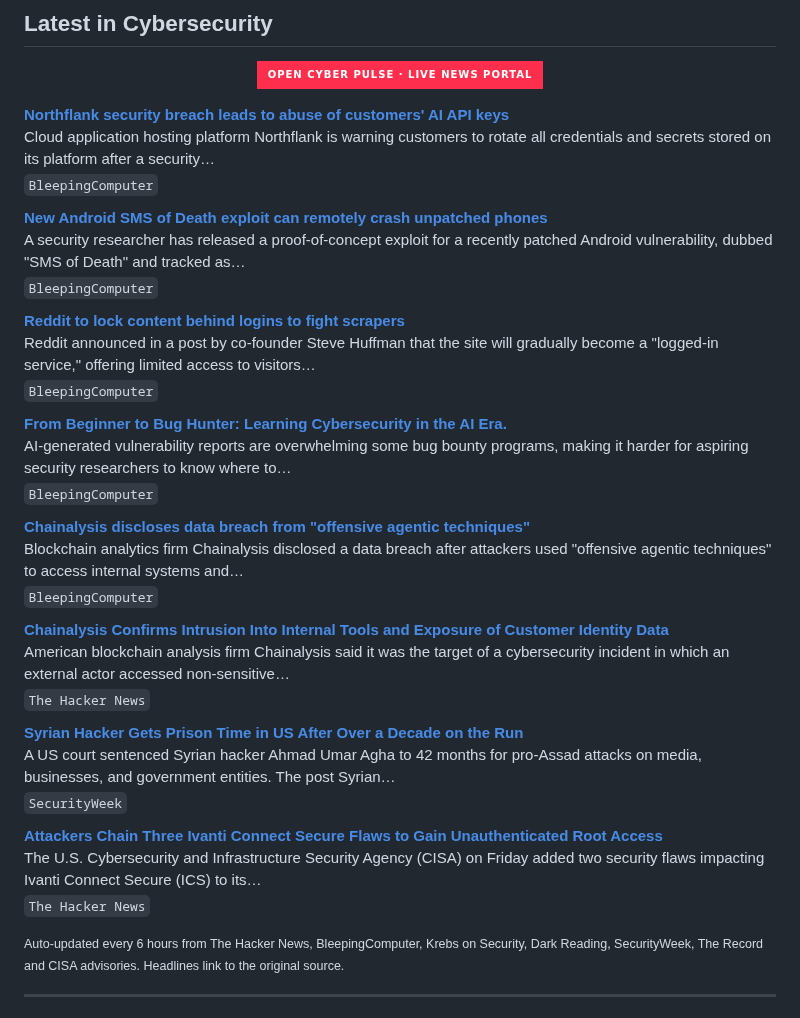
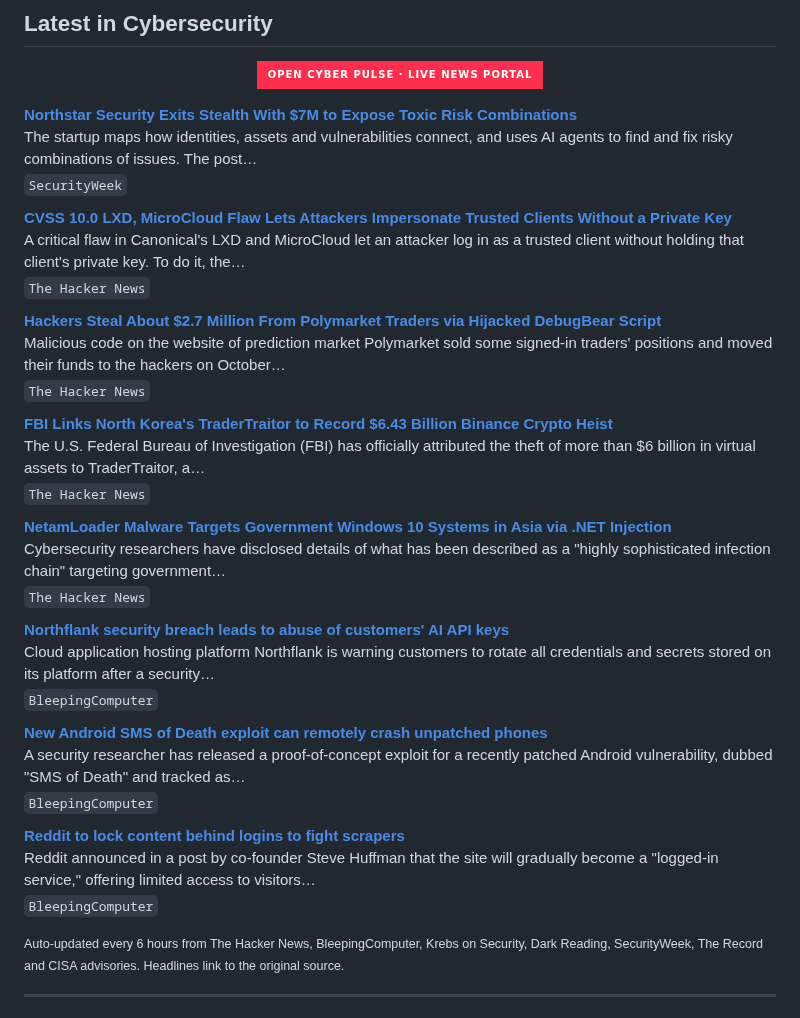
Before and after one commit to RochaCrypt/RochaCrypt, a Markdown page: README.md, the part around the change. Drawn GitHub-style; badges without logos.

Commit message:
chore: refresh cybersecurity news feed

```diff
--- a/README.md
+++ b/README.md
@@ -60,6 +60,26 @@ Throughout my career I have led programmes spanning SOC development, EDR/XDR dep
 
 <!-- CYBER-NEWS:START -->
 
+**[Northstar Security Exits Stealth With $7M to Expose Toxic Risk Combinations](https://www.securityweek.com/northstar-security-exits-stealth-with-7m-to-expose-toxic-risk-combinations/)**
+The startup maps how identities, assets and vulnerabilities connect, and uses AI agents to find and fix risky combinations of issues. The post…
+<sub>`SecurityWeek`</sub>
+
+**[CVSS 10.0 LXD, MicroCloud Flaw Lets Attackers Impersonate Trusted Clients Without a Private Key](https://thehackernews.com/2026/11/critical-lxd-and-microcloud-flaw-cvss.html)**
+A critical flaw in Canonical's LXD and MicroCloud let an attacker log in as a trusted client without holding that client's private key. To do it, the…
+<sub>`The Hacker News`</sub>
+
+**[Hackers Steal About $2.7 Million From Polymarket Traders via Hijacked DebugBear Script](https://thehackernews.com/2026/11/hackers-steal-about-27-million-from.html)**
+Malicious code on the website of prediction market Polymarket sold some signed-in traders' positions and moved their funds to the hackers on October…
+<sub>`The Hacker News`</sub>
+
+**[FBI Links North Korea's TraderTraitor to Record $6.43 Billion Binance Crypto Heist](https://thehackernews.com/2026/11/fbi-links-north-koreas-tradertraitor-to.html)**
+The U.S. Federal Bureau of Investigation (FBI) has officially attributed the theft of more than $6 billion in virtual assets to TraderTraitor, a…
+<sub>`The Hacker News`</sub>
+
+**[NetamLoader Malware Targets Government Windows 10 Systems in Asia via .NET Injection](https://thehackernews.com/2026/11/netamloader-malware-targets-government.html)**
+Cybersecurity researchers have disclosed details of what has been described as a "highly sophisticated infection chain" targeting government…
+<sub>`The Hacker News`</sub>
+
 **[Northflank security breach leads to abuse of customers' AI API keys](https://www.bleepingcomputer.com/news/security/northflank-security-breach-leads-to-abuse-of-customers-ai-api-keys/)**
 Cloud application hosting platform Northflank is warning customers to rotate all credentials and secrets stored on its platform after a security…
 <sub>`BleepingComputer`</sub>
@@ -71,26 +91,6 @@ A security researcher has released a proof-of-concept exploit for a recently pat
 **[Reddit to lock content behind logins to fight scrapers](https://www.bleepingcomputer.com/news/security/reddit-to-lock-content-behind-logins-to-fight-scrapers/)**
 Reddit announced in a post by co-founder Steve Huffman that the site will gradually become a "logged-in service," offering limited access to visitors…
 <sub>`BleepingComputer`</sub>
-
-**[From Beginner to Bug Hunter: Learning Cybersecurity in the AI Era.](https://www.bleepingcomputer.com/news/security/from-beginner-to-bug-hunter-learning-cybersecurity-in-the-ai-era/)**
-AI-generated vulnerability reports are overwhelming some bug bounty programs, making it harder for aspiring security researchers to know where to…
-<sub>`BleepingComputer`</sub>
-
-**[Chainalysis discloses data breach from "offensive agentic techniques"](https://www.bleepingcomputer.com/news/security/chainalysis-discloses-data-breach-from-offensive-agentic-techniques/)**
-Blockchain analytics firm Chainalysis disclosed a data breach after attackers used "offensive agentic techniques" to access internal systems and…
-<sub>`BleepingComputer`</sub>
-
-**[Chainalysis Confirms Intrusion Into Internal Tools and Exposure of Customer Identity Data](https://thehackernews.com/2026/10/chainalysis-confirms-intrusion-into.html)**
-American blockchain analysis firm Chainalysis said it was the target of a cybersecurity incident in which an external actor accessed non-sensitive…
-<sub>`The Hacker News`</sub>
-
-**[Syrian Hacker Gets Prison Time in US After Over a Decade on the Run](https://www.securityweek.com/syrian-hacker-gets-prison-time-in-us-after-over-a-decade-on-the-run/)**
-A US court sentenced Syrian hacker Ahmad Umar Agha to 42 months for pro-Assad attacks on media, businesses, and government entities. The post Syrian…
-<sub>`SecurityWeek`</sub>
-
-**[Attackers Chain Three Ivanti Connect Secure Flaws to Gain Unauthenticated Root Access](https://thehackernews.com/2026/10/attackers-chain-three-ivanti-connect.html)**
-The U.S. Cybersecurity and Infrastructure Security Agency (CISA) on Friday added two security flaws impacting Ivanti Connect Secure (ICS) to its…
-<sub>`The Hacker News`</sub>
 
 <!-- CYBER-NEWS:END -->
 
```
